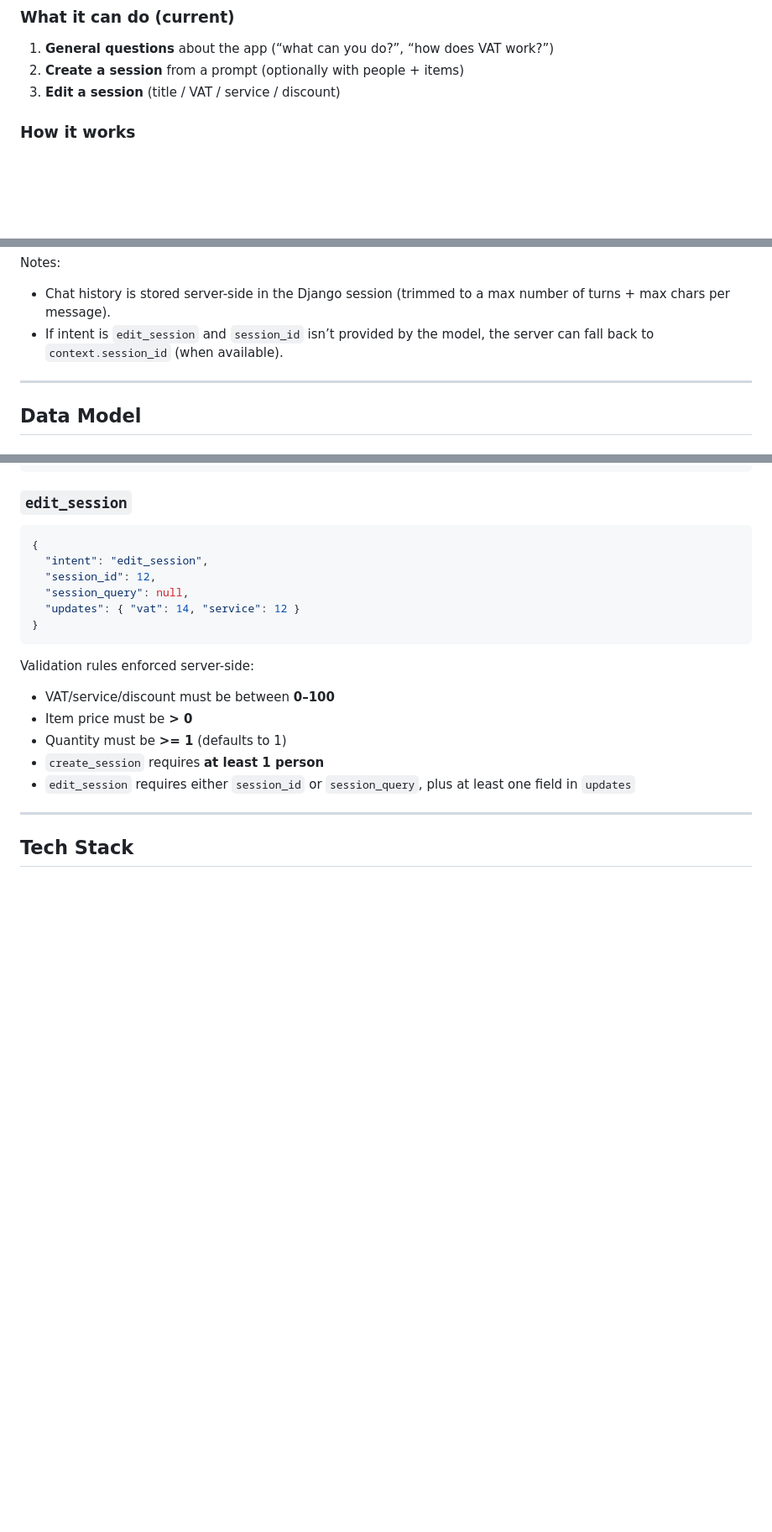
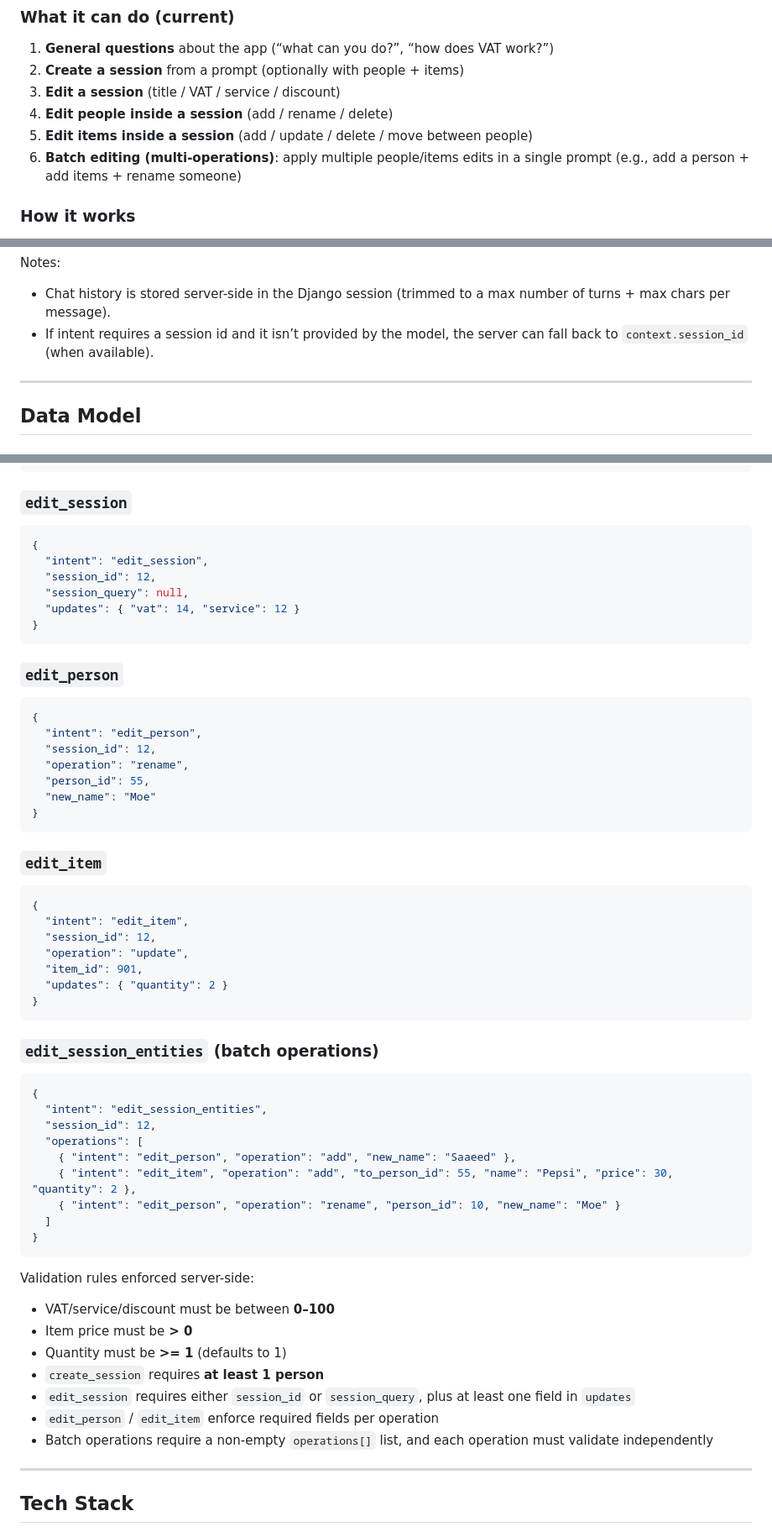
Before and after one commit to moekhaled/Receipt-Splitter, a Markdown page: README.md, 3 parts joined by grey strips. Shown at 84% size. Rendered like a GitHub page; blank space fills up the shorter version.

Commit message:
AI intents v2.1: readme.md update

````diff
--- a/README.md
+++ b/README.md
@@ -39,6 +39,9 @@ The app includes an AI endpoint that accepts natural language and returns a stru
 1. **General questions** about the app (“what can you do?”, “how does VAT work?”)
 2. **Create a session** from a prompt (optionally with people + items)
 3. **Edit a session** (title / VAT / service / discount)
+4. **Edit people inside a session** (add / rename / delete)
+5. **Edit items inside a session** (add / update / delete / move between people)
+6. **Batch editing (multi-operations)**: apply multiple people/items edits in a single prompt (e.g., add a person + add items + rename someone)
 
 ### How it works
 - The assistant is powered by **Google Gemini** via `google-genai`.
@@ -82,7 +85,7 @@ Returns:
 
 Notes:
 - Chat history is stored server-side in the Django session (trimmed to a max number of turns + max chars per message).
-- If intent is `edit_session` and `session_id` isn’t provided by the model, the server can fall back to `context.session_id` (when available).
+- If intent requires a session id and it isn’t provided by the model, the server can fall back to `context.session_id` (when available).
 
 ---
 
@@ -140,12 +143,49 @@ The AI is constrained to one of these intents:
 }
 ```
 
+### `edit_person`
+```json
+{
+  "intent": "edit_person",
+  "session_id": 12,
+  "operation": "rename",
+  "person_id": 55,
+  "new_name": "Moe"
+}
+```
+
+### `edit_item`
+```json
+{
+  "intent": "edit_item",
+  "session_id": 12,
+  "operation": "update",
+  "item_id": 901,
+  "updates": { "quantity": 2 }
+}
+```
+
+### `edit_session_entities` (batch operations)
+```json
+{
+  "intent": "edit_session_entities",
+  "session_id": 12,
+  "operations": [
+    { "intent": "edit_person", "operation": "add", "new_name": "Saaeed" },
+    { "intent": "edit_item", "operation": "add", "to_person_id": 55, "name": "Pepsi", "price": 30, "quantity": 2 },
+    { "intent": "edit_person", "operation": "rename", "person_id": 10, "new_name": "Moe" }
+  ]
+}
+```
+
 Validation rules enforced server-side:
 - VAT/service/discount must be between **0–100**
 - Item price must be **> 0**
 - Quantity must be **>= 1** (defaults to 1)
 - `create_session` requires **at least 1 person**
 - `edit_session` requires either `session_id` or `session_query`, plus at least one field in `updates`
+- `edit_person` / `edit_item` enforce required fields per operation
+- Batch operations require a non-empty `operations[]` list, and each operation must validate independently
 
 ---
 
````
